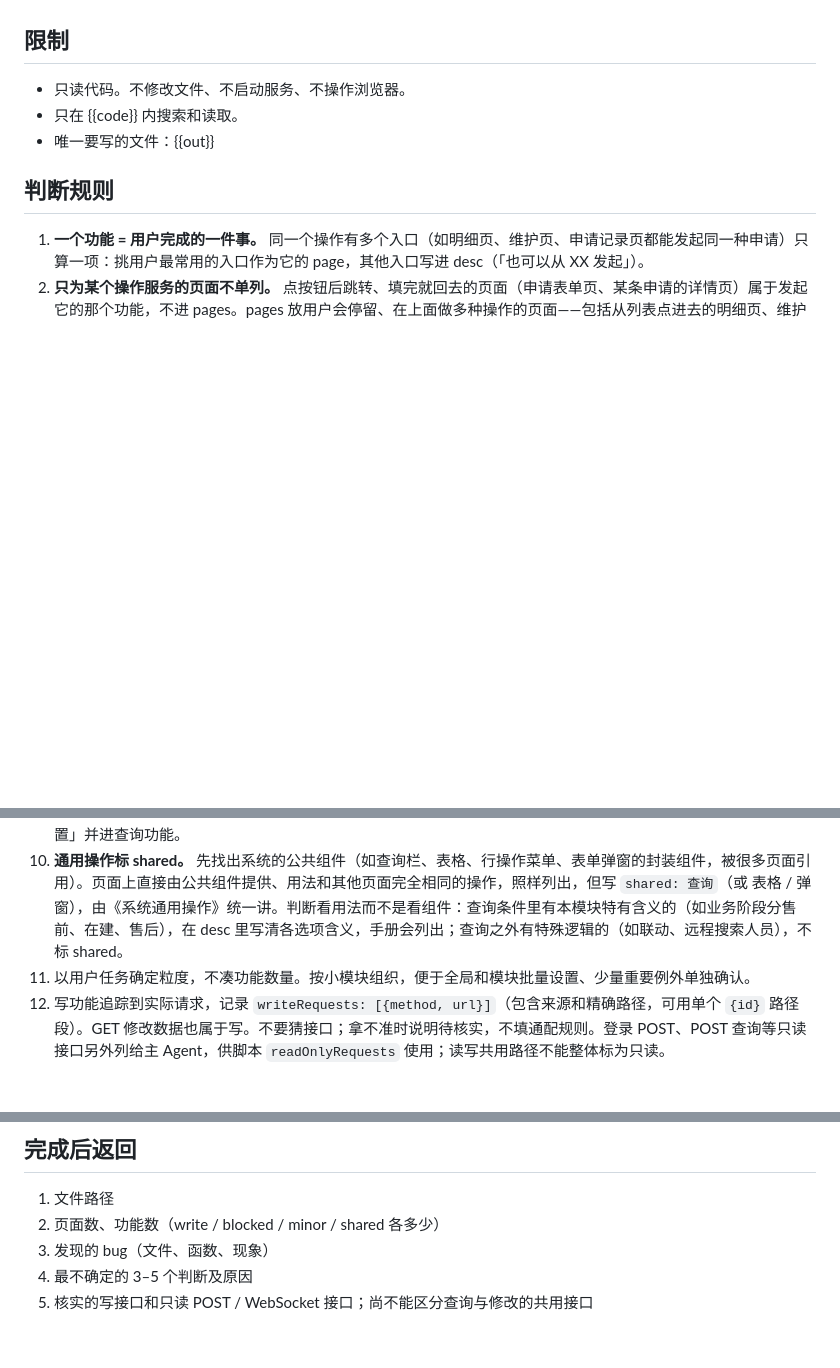
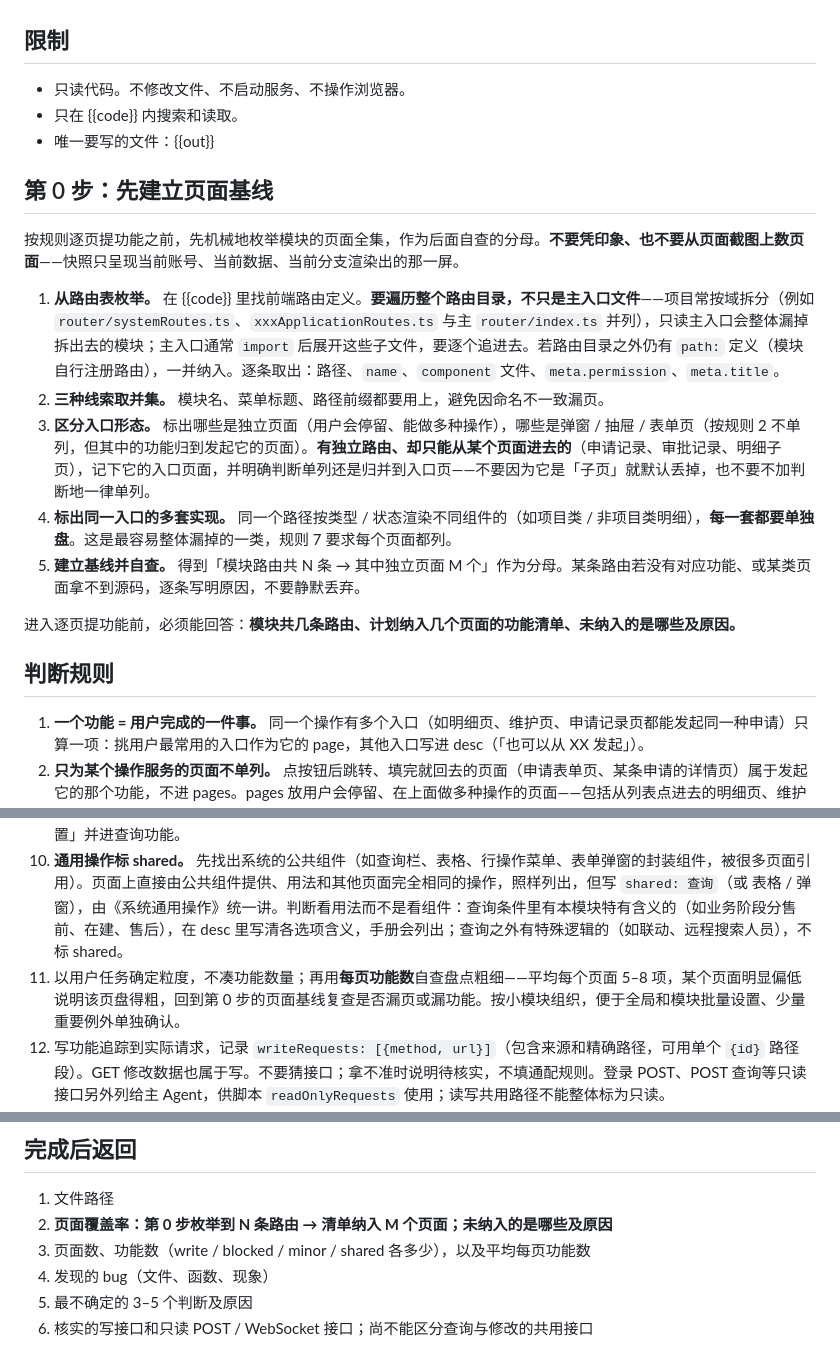
Before and after one commit to huajianzui/b2b-training-video, a Markdown page: scripts/prompts/feature-inventory.md, 3 parts joined by grey strips. GitHub-like rendering; blank space fills up the shorter version.

Commit message:
fix: restore page baseline and role splitting dropped by streamline
The 10-14 streamline commit compressed executable steps into principles,
which is why a cold-start inventory of the task-library module missed 23
of 40 features while all tests stayed green:

- SKILL.md §2 lost the "read the code" wording for inventory (only
  "generate yaml" remained), so the agent slid from §1 page snapshots
  straight into inventory and scanned rendered pages instead of code.
  A snapshot only shows the screen for the current account, current data
  and current branch, so the other branch view was invisible.
- SKILL.md §3 lost both the premise "one account usually cannot
  demonstrate everything" and the step "split scripts per role when
  multiple roles are needed", so a single admin account was used even
  though the project ships ten role accounts.
- feature-inventory.md rule 11 lost the quantity anchor, leaving nothing
  to flag an under-scanned module.

Add step 0 "build the page baseline first" to feature-inventory.md:
enumerate routes across the whole router directory (not just the entry
file), follow imports into per-domain route files, union the module-name /
menu-title / path-prefix clues, mark path entries that render multiple
implementations by type, and report route-to-page coverage (N routes to
M pages, with reasons for anything excluded) before listing features.

Also: rule 11 gains a per-page feature-count self-check (about 5-8 per
page); the completion report now leads with page coverage; and §1's
broken `node tools/snap.js - <url> probe` (snap.js has no probe
subcommand) is replaced with a correct port probe plus the real snap.js
usage.

```diff
--- a/scripts/prompts/feature-inventory.md
+++ b/scripts/prompts/feature-inventory.md
@@ -20,6 +20,18 @@
 - 只在 {{code}} 内搜索和读取。
 - 唯一要写的文件：{{out}}
 
+## 第 0 步：先建立页面基线
+
+按规则逐页提功能之前，先机械地枚举模块的页面全集，作为后面自查的分母。**不要凭印象、也不要从页面截图上数页面**——快照只呈现当前账号、当前数据、当前分支渲染出的那一屏。
+
+1. **从路由表枚举。** 在 {{code}} 里找前端路由定义。**要遍历整个路由目录，不只是主入口文件**——项目常按域拆分（例如 `router/systemRoutes.ts`、`xxxApplicationRoutes.ts` 与主 `router/index.ts` 并列），只读主入口会整体漏掉拆出去的模块；主入口通常 `import` 后展开这些子文件，要逐个追进去。若路由目录之外仍有 `path:` 定义（模块自行注册路由），一并纳入。逐条取出：路径、`name`、`component` 文件、`meta.permission`、`meta.title`。
+2. **三种线索取并集。** 模块名、菜单标题、路径前缀都要用上，避免因命名不一致漏页。
+3. **区分入口形态。** 标出哪些是独立页面（用户会停留、能做多种操作），哪些是弹窗 / 抽屉 / 表单页（按规则 2 不单列，但其中的功能归到发起它的页面）。**有独立路由、却只能从某个页面进去的**（申请记录、审批记录、明细子页），记下它的入口页面，并明确判断单列还是归并到入口页——不要因为它是「子页」就默认丢掉，也不要不加判断地一律单列。
+4. **标出同一入口的多套实现。** 同一个路径按类型 / 状态渲染不同组件的（如项目类 / 非项目类明细），**每一套都要单独盘**。这是最容易整体漏掉的一类，规则 7 要求每个页面都列。
+5. **建立基线并自查。** 得到「模块路由共 N 条 → 其中独立页面 M 个」作为分母。某条路由若没有对应功能、或某类页面拿不到源码，逐条写明原因，不要静默丢弃。
+
+进入逐页提功能前，必须能回答：**模块共几条路由、计划纳入几个页面的功能清单、未纳入的是哪些及原因。**
+
 ## 判断规则
 
 1. **一个功能 = 用户完成的一件事。** 同一个操作有多个入口（如明细页、维护页、申请记录页都能发起同一种申请）只算一项：挑用户最常用的入口作为它的 page，其他入口写进 desc（「也可以从 XX 发起」）。
@@ -32,7 +44,7 @@
 8. 在 how 中列出完成业务任务的必讲点：入口、条件 / 范围含义、关键选择和结果。复杂交互如批量录入，要覆盖有学习成本的加行、应用范围、空白保护、预校验及已核实的纠错路径；用能体现差异的连续案例串联，不把每个控件单列为功能。
 9. 显示条件从模板的 v-if / disabled 和后端校验里找，写进 when。纯技术性的控件（刷新、分页）不列；查询的「重置」并进查询功能。
 10. **通用操作标 shared。** 先找出系统的公共组件（如查询栏、表格、行操作菜单、表单弹窗的封装组件，被很多页面引用）。页面上直接由公共组件提供、用法和其他页面完全相同的操作，照样列出，但写 `shared: 查询`（或 表格 / 弹窗），由《系统通用操作》统一讲。判断看用法而不是看组件：查询条件里有本模块特有含义的（如业务阶段分售前、在建、售后），在 desc 里写清各选项含义，手册会列出；查询之外有特殊逻辑的（如联动、远程搜索人员），不标 shared。
-11. 以用户任务确定粒度，不凑功能数量。按小模块组织，便于全局和模块批量设置、少量重要例外单独确认。
+11. 以用户任务确定粒度，不凑功能数量；再用**每页功能数**自查盘点粗细——平均每个页面 5–8 项，某个页面明显偏低说明该页盘得粗，回到第 0 步的页面基线复查是否漏页或漏功能。按小模块组织，便于全局和模块批量设置、少量重要例外单独确认。
 12. 写功能追踪到实际请求，记录 `writeRequests: [{method, url}]`（包含来源和精确路径，可用单个 `{id}` 路径段）。GET 修改数据也属于写。不要猜接口；拿不准时说明待核实，不填通配规则。登录 POST、POST 查询等只读接口另外列给主 Agent，供脚本 `readOnlyRequests` 使用；读写共用路径不能整体标为只读。
 13. 必填附件、上传即写入、导入预检留痕要列明。普通导入与首次初始化分别盘点，核实适用对象、是否允许重复及已完成后的维护路径；优先找系统模板下载入口及格式文档。缺文件先考虑经批准生成有效小样本，不直接判定无法演示。
 
@@ -75,7 +87,8 @@ features:
 ## 完成后返回
 
 1. 文件路径
-2. 页面数、功能数（write / blocked / minor / shared 各多少）
-3. 发现的 bug（文件、函数、现象）
-4. 最不确定的 3–5 个判断及原因
-5. 核实的写接口和只读 POST / WebSocket 接口；尚不能区分查询与修改的共用接口
+2. **页面覆盖率：第 0 步枚举到 N 条路由 → 清单纳入 M 个页面；未纳入的是哪些及原因**
+3. 页面数、功能数（write / blocked / minor / shared 各多少），以及平均每页功能数
+4. 发现的 bug（文件、函数、现象）
+5. 最不确定的 3–5 个判断及原因
+6. 核实的写接口和只读 POST / WebSocket 接口；尚不能区分查询与修改的共用接口
```
Also changed, not shown: SKILL.md (+7 -3 lines).
